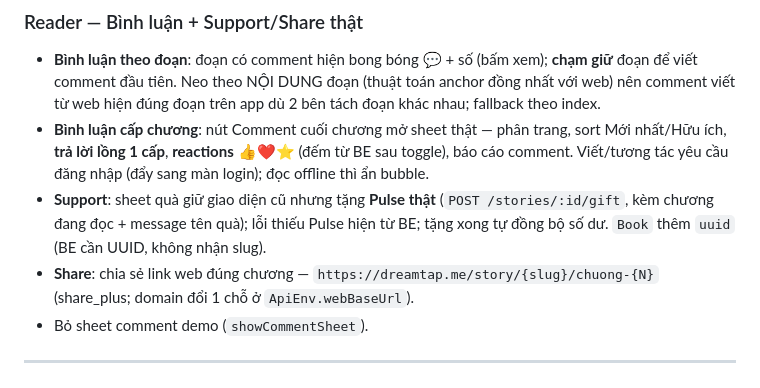
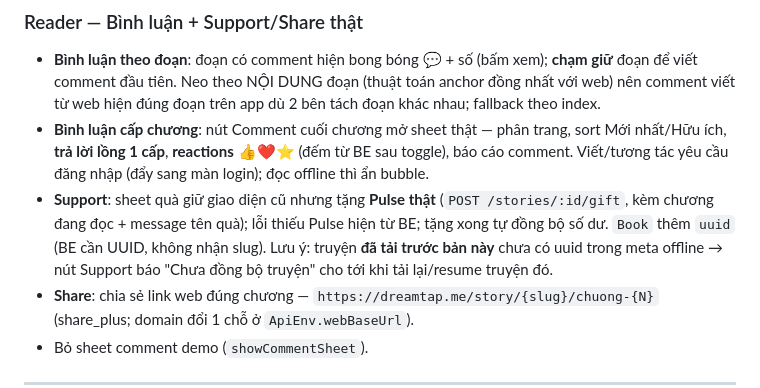
Before and after one commit to netvietsoft/audio-stories-project-all, a Markdown page: CHANGELOG.md, the part around the change. GitHub-like rendering.

Commit message:
docs: ghi chú hạn chế uuid với truyện đã tải trước bản Support thật
Co-Authored-By: Claude Fable 5 <noreply@anthropic.com>

```diff
--- a/CHANGELOG.md
+++ b/CHANGELOG.md
@@ -27,7 +27,7 @@ Nhật ký thay đổi app mobile. Ngày mới nhất ở trên. Chi tiết ki
 ### Reader — Bình luận + Support/Share thật
 - **Bình luận theo đoạn**: đoạn có comment hiện bong bóng 💬 + số (bấm xem); **chạm giữ** đoạn để viết comment đầu tiên. Neo theo NỘI DUNG đoạn (thuật toán anchor đồng nhất với web) nên comment viết từ web hiện đúng đoạn trên app dù 2 bên tách đoạn khác nhau; fallback theo index.
 - **Bình luận cấp chương**: nút Comment cuối chương mở sheet thật — phân trang, sort Mới nhất/Hữu ích, **trả lời lồng 1 cấp**, **reactions** 👍❤️⭐ (đếm từ BE sau toggle), báo cáo comment. Viết/tương tác yêu cầu đăng nhập (đẩy sang màn login); đọc offline thì ẩn bubble.
-- **Support**: sheet quà giữ giao diện cũ nhưng tặng **Pulse thật** (`POST /stories/:id/gift`, kèm chương đang đọc + message tên quà); lỗi thiếu Pulse hiện từ BE; tặng xong tự đồng bộ số dư. `Book` thêm `uuid` (BE cần UUID, không nhận slug).
+- **Support**: sheet quà giữ giao diện cũ nhưng tặng **Pulse thật** (`POST /stories/:id/gift`, kèm chương đang đọc + message tên quà); lỗi thiếu Pulse hiện từ BE; tặng xong tự đồng bộ số dư. `Book` thêm `uuid` (BE cần UUID, không nhận slug). Lưu ý: truyện **đã tải trước bản này** chưa có uuid trong meta offline → nút Support báo "Chưa đồng bộ truyện" cho tới khi tải lại/resume truyện đó.
 - **Share**: chia sẻ link web đúng chương — `https://dreamtap.me/story/{slug}/chuong-{N}` (share_plus; domain đổi 1 chỗ ở `ApiEnv.webBaseUrl`).
 - Bỏ sheet comment demo (`showCommentSheet`).
 
```
